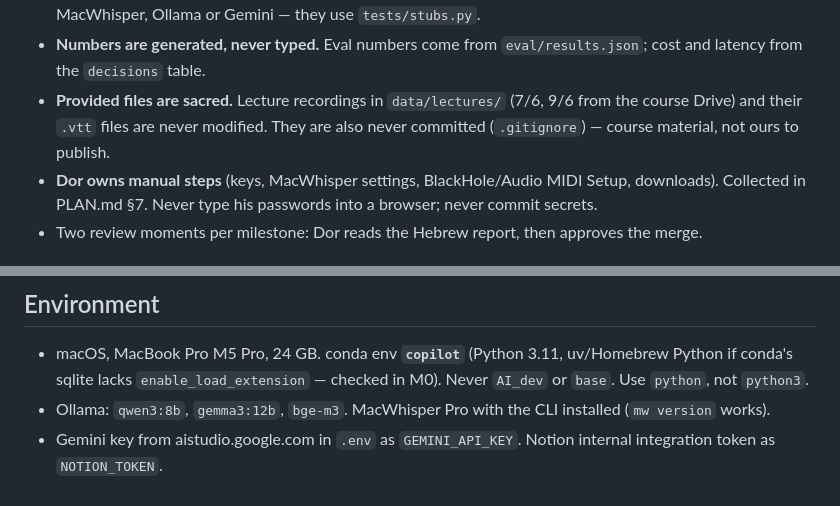
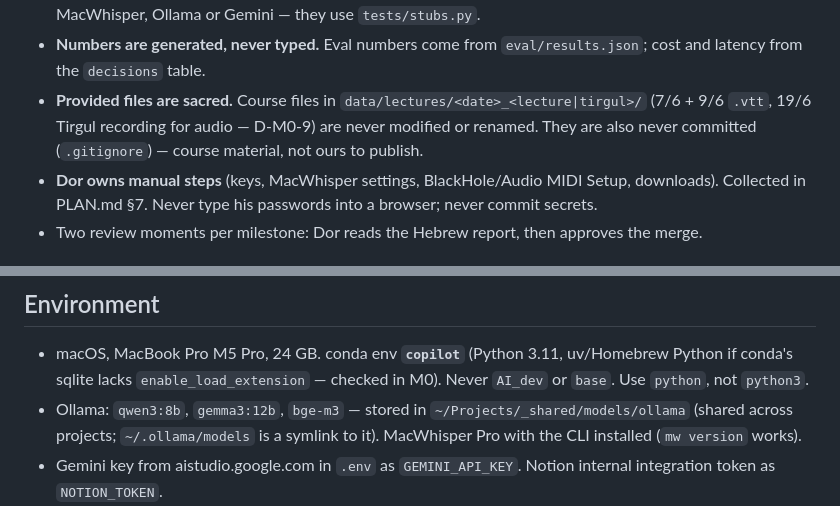
Before and after one commit to DorKatzav/lecture-copilot, a Markdown page: CLAUDE.md, 2 parts joined by grey strips. GitHub-like rendering.

```diff
--- a/CLAUDE.md
+++ b/CLAUDE.md
@@ -41,8 +41,8 @@ during a lecture.** No submission, no grade: this is a tool Dor uses from the fi
   MacWhisper, Ollama or Gemini — they use `tests/stubs.py`.
 - **Numbers are generated, never typed.** Eval numbers come from `eval/results.json`; cost and latency from the
   `decisions` table.
-- **Provided files are sacred.** Lecture recordings in `data/lectures/` (7/6, 9/6 from the course Drive) and their
-  `.vtt` files are never modified. They are also never committed (`.gitignore`) — course material, not ours to publish.
+- **Provided files are sacred.** Course files in `data/lectures/<date>_<lecture|tirgul>/` (7/6 + 9/6 `.vtt`, 19/6 Tirgul
+  recording for audio — D-M0-9) are never modified or renamed. They are also never committed (`.gitignore`) — course material, not ours to publish.
 - **Dor owns manual steps** (keys, MacWhisper settings, BlackHole/Audio MIDI Setup, downloads). Collected in PLAN.md §7.
   Never type his passwords into a browser; never commit secrets.
 - Two review moments per milestone: Dor reads the Hebrew report, then approves the merge.
@@ -97,7 +97,8 @@ during a lecture.** No submission, no grade: this is a tool Dor uses from the fi
 
 - macOS, MacBook Pro M5 Pro, 24 GB. conda env **`copilot`** (Python 3.11, uv/Homebrew Python if conda's sqlite lacks
   `enable_load_extension` — checked in M0). Never `AI_dev` or `base`. Use `python`, not `python3`.
-- Ollama: `qwen3:8b`, `gemma3:12b`, `bge-m3`. MacWhisper Pro with the CLI installed (`mw version` works).
+- Ollama: `qwen3:8b`, `gemma3:12b`, `bge-m3` — stored in `~/Projects/_shared/models/ollama` (shared across projects;
+  `~/.ollama/models` is a symlink to it). MacWhisper Pro with the CLI installed (`mw version` works).
 - Gemini key from aistudio.google.com in `.env` as `GEMINI_API_KEY`. Notion internal integration token as `NOTION_TOKEN`.
 - Run: `python -m lecture_copilot.cli copilot` (launcher) · replay: `python -m lecture_copilot.cli replay <file|json> --pace fast`
   · tests: `pytest -q && ruff check .` · gate: `python scripts/gate.py --m N` · eval: `python -m lecture_copilot.cli eval`.
```
Also changed, not shown: PLAN.md (+2 -2 lines), PROJECT_LOG.md (+4 -0 lines).
